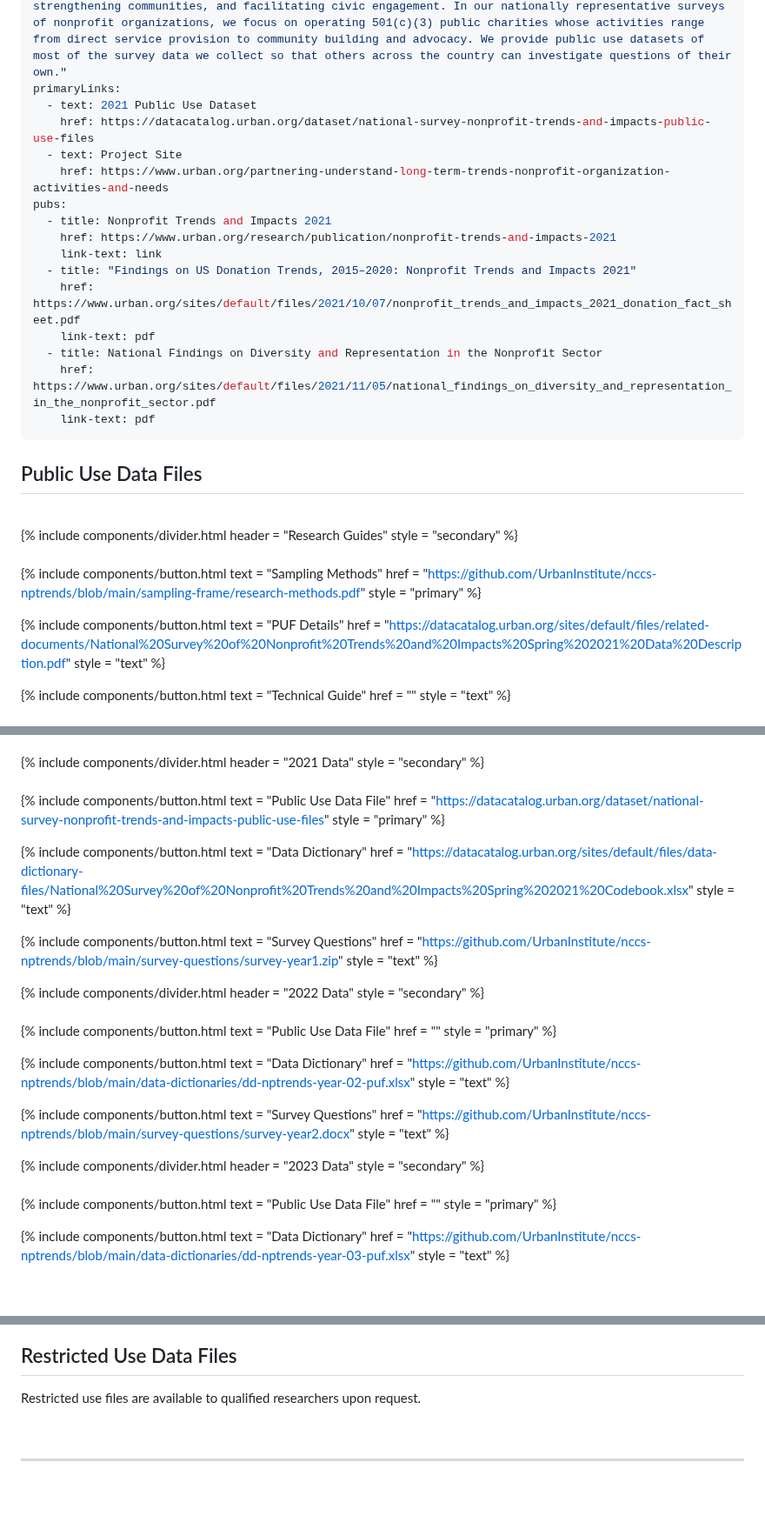
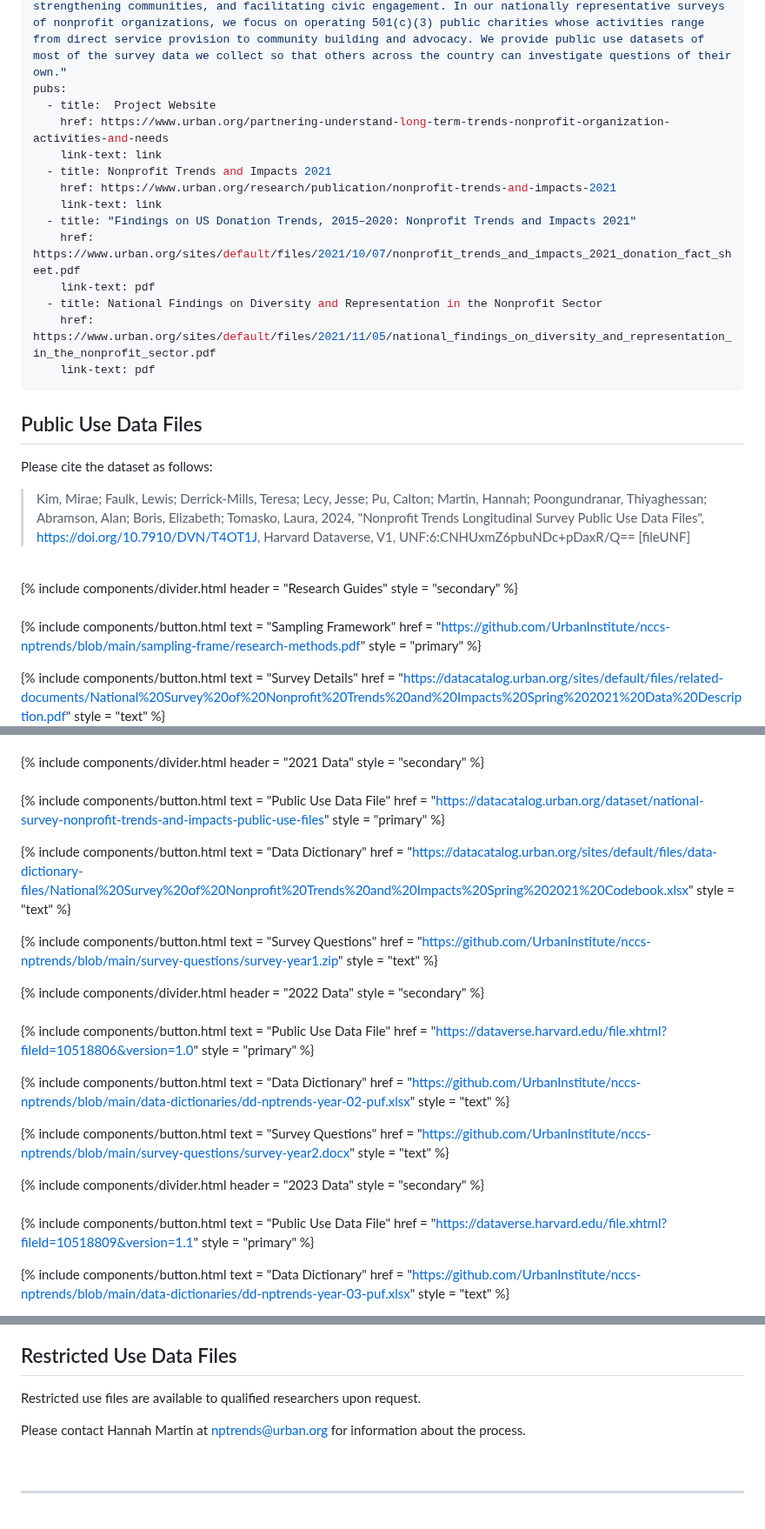
Before and after one commit to UrbanInstitute/nccs, a Markdown page: _resources/nonprofit-trends-and-impacts.md, 3 parts joined by grey strips. Shown at 87% size. Rendered like a GitHub page; blank space fills up the shorter version.

```diff
--- a/_resources/nonprofit-trends-and-impacts.md
+++ b/_resources/nonprofit-trends-and-impacts.md
@@ -10,12 +10,10 @@ project-name: nptrends
 categories:
   - survey
 abstract: "Nonprofit organizations in the United States play a vital role delivering services, strengthening communities, and facilitating civic engagement. In our nationally representative surveys of nonprofit organizations, we focus on operating 501(c)(3) public charities whose activities range from direct service provision to community building and advocacy. We provide public use datasets of most of the survey data we collect so that others across the country can investigate questions of their own."
-primaryLinks:
-  - text: 2021 Public Use Dataset
-    href: https://datacatalog.urban.org/dataset/national-survey-nonprofit-trends-and-impacts-public-use-files
-  - text: Project Site
+pubs:
+  - title:  Project Website
     href: https://www.urban.org/partnering-understand-long-term-trends-nonprofit-organization-activities-and-needs
-pubs:
+    link-text: link
   - title: Nonprofit Trends and Impacts 2021
     href: https://www.urban.org/research/publication/nonprofit-trends-and-impacts-2021
     link-text: link
@@ -34,6 +32,9 @@ pubs:
 
 ## Public Use Data Files
 
+Please cite the dataset as follows:
+
+> Kim, Mirae; Faulk, Lewis; Derrick-Mills, Teresa; Lecy, Jesse; Pu, Calton; Martin, Hannah; Poongundranar, Thiyaghessan; Abramson, Alan; Boris, Elizabeth; Tomasko, Laura, 2024, "Nonprofit Trends Longitudinal Survey Public Use Data Files", [https://doi.org/10.7910/DVN/T4OT1J](https://doi.org/10.7910/DVN/T4OT1J), Harvard Dataverse, V1, UNF:6:CNHUxmZ6pbuNDc+pDaxR/Q== [fileUNF]
 
 
 <br>
@@ -52,22 +53,17 @@ pubs:
 <div class="flex flex-wrap gap">
 
 {% include components/button.html
-  text = "Sampling Methods"
+  text = "Sampling Framework"
   href = "https://github.com/UrbanInstitute/nccs-nptrends/blob/main/sampling-frame/research-methods.pdf"
   style = "primary"
 %}
 
 {% include components/button.html
-  text = "PUF Details"
+  text = "Survey Details"
   href = "https://datacatalog.urban.org/sites/default/files/related-documents/National%20Survey%20of%20Nonprofit%20Trends%20and%20Impacts%20Spring%202021%20Data%20Description.pdf"
   style = "text"
 %}
 
-{% include components/button.html
-  text = "Technical Guide"
-  href = ""
-  style = "text"
-%}
 
 <div>
 
@@ -74,4 +71,5 @@ pubs:
 <!--     https://urbaninstitute.github.io/nccs-nptrends/data-guidebook/GUIDEBOOK/     -->
+
 
 <!--     ###############     2021 DATA      ###################     -->
 
@@ -122,7 +120,7 @@ pubs:
 
 {% include components/button.html
   text = "Public Use Data File"
-  href = ""
+  href = "https://dataverse.harvard.edu/file.xhtml?fileId=10518806&version=1.0"
   style = "primary"
 %}
 
@@ -157,7 +155,7 @@ pubs:
 
 {% include components/button.html
   text = "Public Use Data File"
-  href = ""
+  href = "https://dataverse.harvard.edu/file.xhtml?fileId=10518809&version=1.1"
   style = "primary"
 %}
 
@@ -228,6 +226,8 @@ Qualtrics survey files (QCF) are available for all versions of the survey instru
 
 Restricted use files are available to qualified researchers upon request.
 
+Please contact Hannah Martin at nptrends@urban.org for information about the process.
+
 <br>
 <hr>
 <br>
```
Also changed, not shown: other parts of _resources/nonprofit-trends-and-impacts.md (+1 -0 lines).
